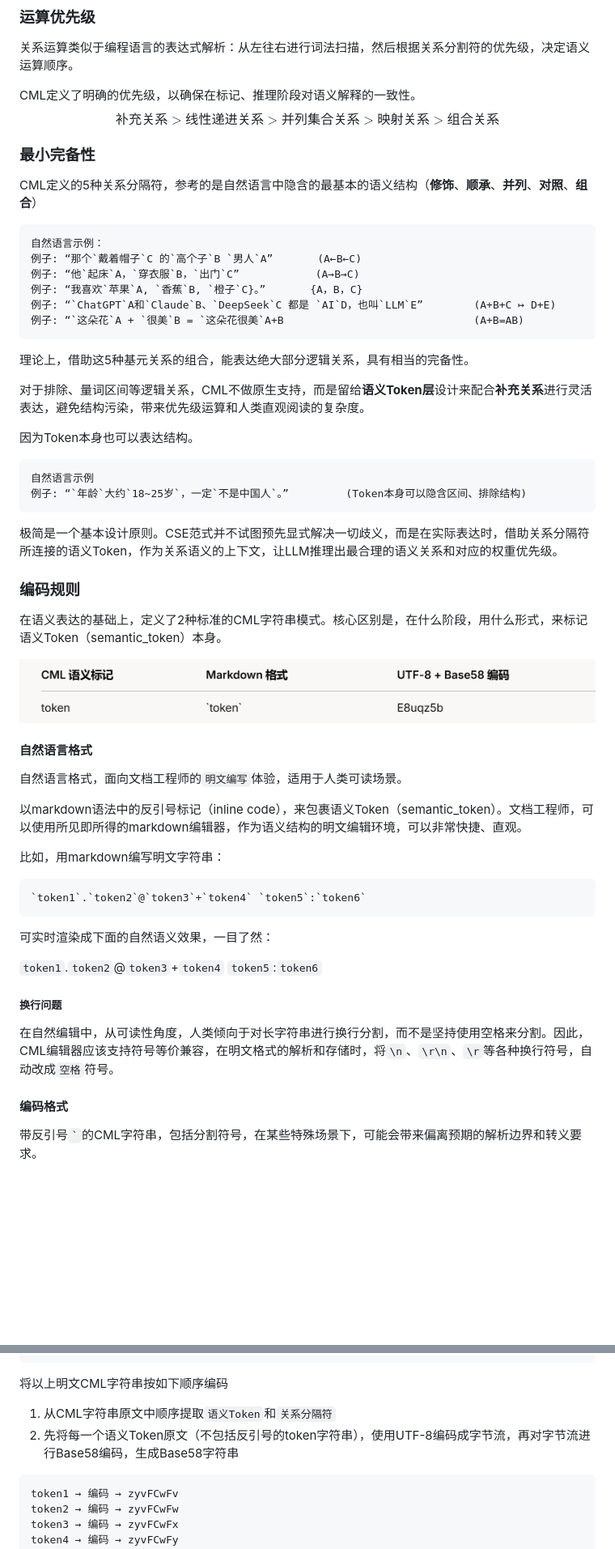
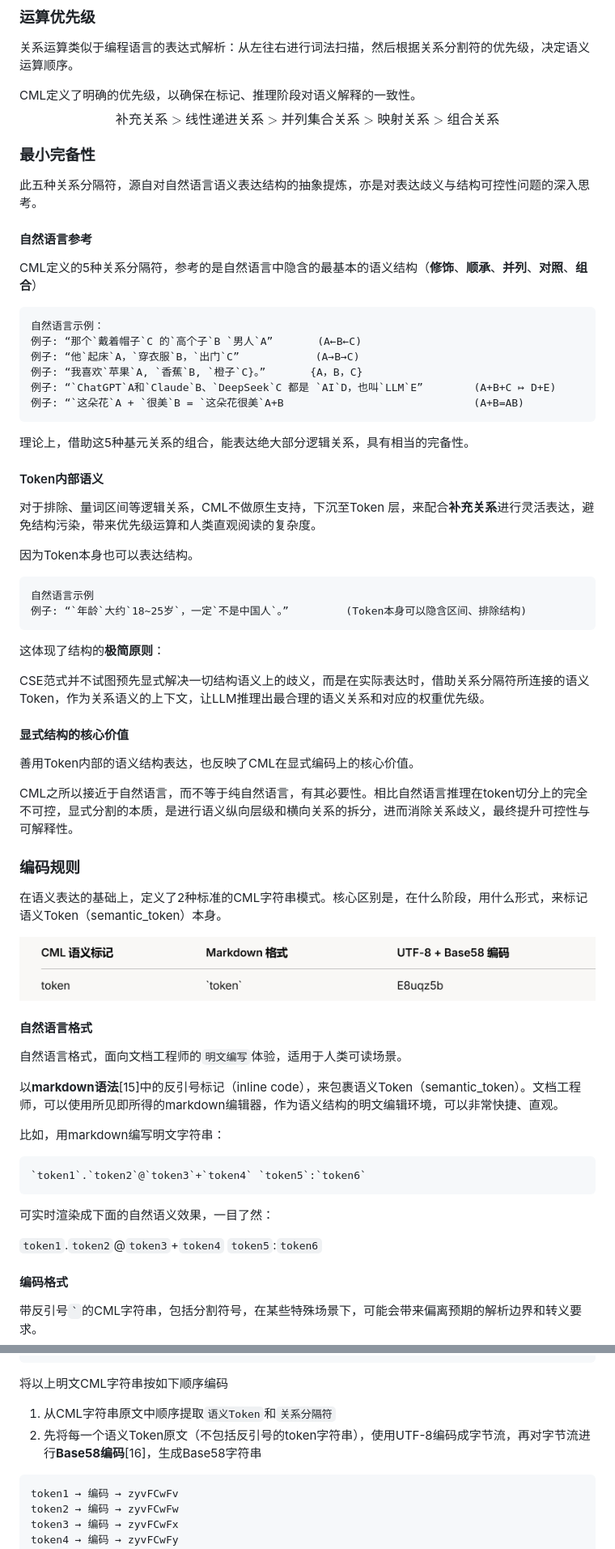
Before and after one commit to ContextMark/CML, a Markdown page: paper/上下文语义表达论文.md, 2 parts joined by grey strips. Shown: that part at 81% size. Drawn GitHub-style; blank space fills up the shorter version.

````diff
--- a/paper/上下文语义表达论文.md
+++ b/paper/上下文语义表达论文.md
@@ -304,8 +308,11 @@ $$
 补充关系>线性递进关系>并列集合关系>映射关系>组合关系
 $$
 
+### 最小完备性
 
-### 最小完备性
+此五种关系分隔符，源自对自然语言语义表达结构的抽象提炼，亦是对表达歧义与结构可控性问题的深入思考。
+
+#### 自然语言参考
 
 CML定义的5种关系分隔符，参考的是自然语言中隐含的最基本的语义结构（**修饰**、**顺承**、**并列**、**对照**、**组合**）
 
@@ -320,7 +327,9 @@ CML定义的5种关系分隔符，参考的是自然语言中隐含的最基本
 
 理论上，借助这5种基元关系的组合，能表达绝大部分逻辑关系，具有相当的完备性。
 
-对于排除、量词区间等逻辑关系，CML不做原生支持，而是留给**语义Token层**设计来配合**补充关系**进行灵活表达，避免结构污染，带来优先级运算和人类直观阅读的复杂度。
+#### Token内部语义
+
+对于排除、量词区间等逻辑关系，CML不做原生支持，下沉至Token 层，来配合**补充关系**进行灵活表达，避免结构污染，带来优先级运算和人类直观阅读的复杂度。
 
 因为Token本身也可以表达结构。
 
@@ -329,9 +338,15 @@ CML定义的5种关系分隔符，参考的是自然语言中隐含的最基本
 例子: “`年龄`大约`18~25岁`，一定`不是中国人`。”         (Token本身可以隐含区间、排除结构)
 ```
 
-极简是一个基本设计原则。CSE范式并不试图预先显式解决一切歧义，而是在实际表达时，借助关系分隔符所连接的语义Token，作为关系语义的上下文，让LLM推理出最合理的语义关系和对应的权重优先级。
+这体现了结构的**极简原则**：
 
+CSE范式并不试图预先显式解决一切结构语义上的歧义，而是在实际表达时，借助关系分隔符所连接的语义Token，作为关系语义的上下文，让LLM推理出最合理的语义关系和对应的权重优先级。
 
+#### 显式结构的核心价值
+
+善用Token内部的语义结构表达，也反映了CML在显式编码上的核心价值。
+
+CML之所以接近于自然语言，而不等于纯自然语言，有其必要性。相比自然语言推理在token切分上的完全不可控，显式分割的本质，是进行语义纵向层级和横向关系的拆分，进而消除关系歧义，最终提升可控性与可解释性。
 
 ### 编码规则
 
@@ -343,7 +358,7 @@ CML定义的5种关系分隔符，参考的是自然语言中隐含的最基本
 
 自然语言格式，面向文档工程师的`明文编写`体验，适用于人类可读场景。
 
-以markdown语法中的反引号标记（inline code），来包裹语义Token（semantic_token）。文档工程师，可以使用所见即所得的markdown编辑器，作为语义结构的明文编辑环境，可以非常快捷、直观。
+以**markdown语法**[15]中的反引号标记（inline code），来包裹语义Token（semantic_token）。文档工程师，可以使用所见即所得的markdown编辑器，作为语义结构的明文编辑环境，可以非常快捷、直观。
 
 比如，用markdown编写明文字符串：
 
@@ -354,10 +369,6 @@ CML定义的5种关系分隔符，参考的是自然语言中隐含的最基本
 可实时渲染成下面的自然语义效果，一目了然：
 
 `token1`.`token2`@`token3`+`token4` `token5`:`token6`
-
-##### 换行问题
-
-在自然编辑中，从可读性角度，人类倾向于对长字符串进行换行分割，而不是坚持使用空格来分割。因此，CML编辑器应该支持符号等价兼容，在明文格式的解析和存储时，将`\n`、`\r\n`、`\r`等各种换行符号，自动改成`空格`符号。
 
 #### 编码格式
 
@@ -376,7 +387,7 @@ CML定义的5种关系分隔符，参考的是自然语言中隐含的最基本
 将以上明文CML字符串按如下顺序编码
 
 1. 从CML字符串原文中顺序提取`语义Token`和`关系分隔符`
-2. 先将每一个语义Token原文（不包括反引号的token字符串），使用UTF-8编码成字节流，再对字节流进行Base58编码，生成Base58字符串
+2. 先将每一个语义Token原文（不包括反引号的token字符串），使用UTF-8编码成字节流，再对字节流进行**Base58编码**[16]，生成Base58字符串
 
 ```text
 token1 → 编码 → zyvFCwFv
````
Also changed, not shown: other parts of paper/上下文语义表达论文.md (+81 -29 lines), paper/参考.md (added, +109 -0 lines).
